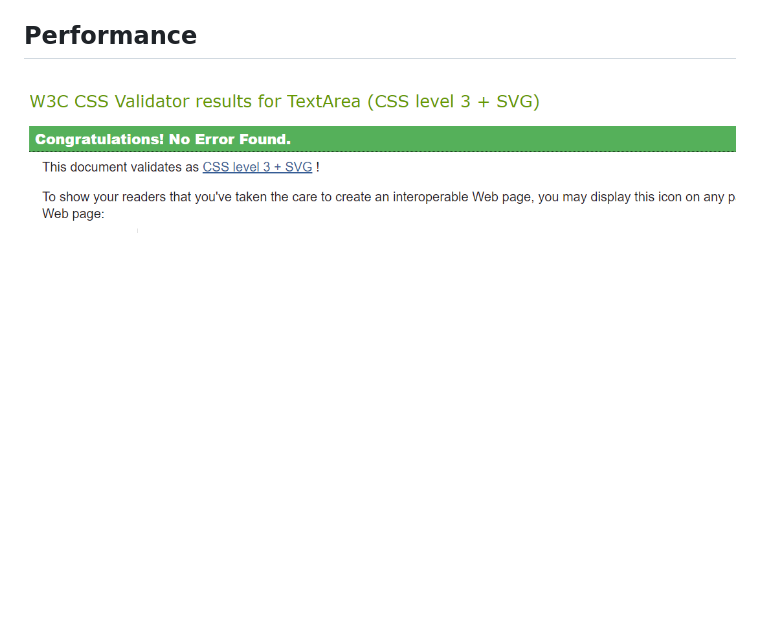
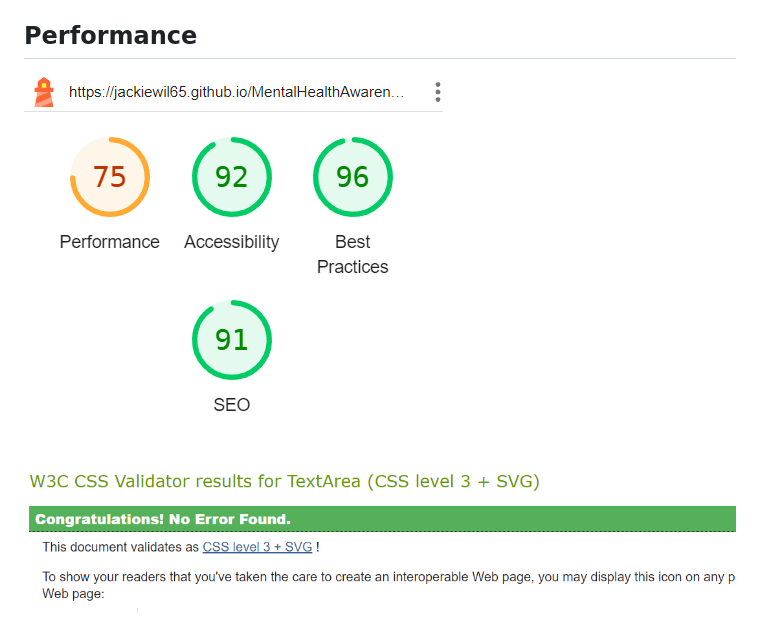
Before and after one commit to JackieWil65/MentalHealthAwarenessProject, a Markdown page: README.md, the part around the change. GitHub-like rendering; pictures changed too: assets/docs/audit.png (added); blank space fills up the shorter version.

Commit message:
Re-edit of README

```diff
--- a/README.md
+++ b/README.md
@@ -177,6 +177,9 @@ iPad Pro in landscape view
 
 ## Performance
 
+![alt text](assets/docs/audit.png)
+
+
 ![alt text](assets/docs/wscss.png)
 
 ## Bugs & Fixes
```
